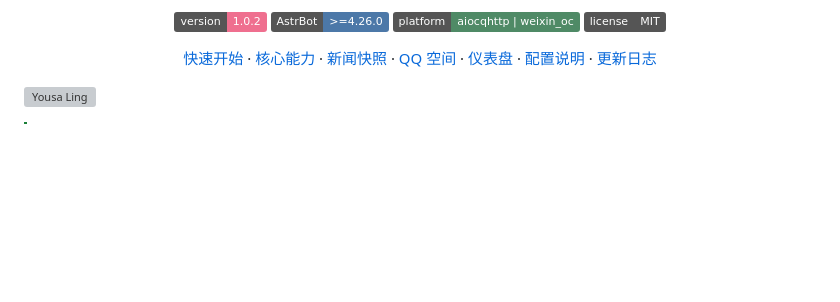
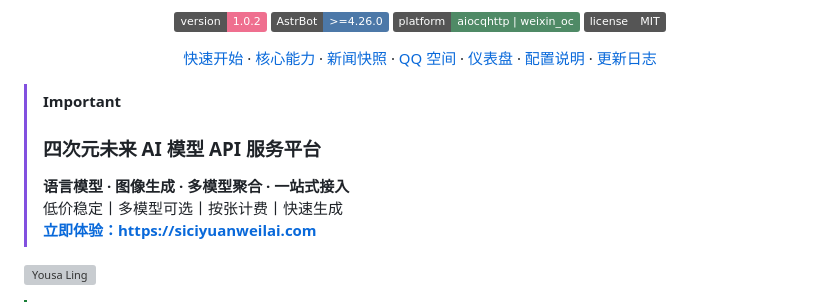
Before and after one commit to siciyuanweilai/astrbot_plugin_daily_share, a Markdown page: README.md, the part around the change. Rendered like a GitHub page; badges without logos; blank space fills up the shorter version; grey boxes are pictures that could not be loaded.

```diff
--- a/README.md
+++ b/README.md
@@ -25,6 +25,12 @@
 </p>
 
 </div>
+
+> [!IMPORTANT]
+> ### 四次元未来 AI 模型 API 服务平台
+> **语言模型 · 图像生成 · 多模型聚合 · 一站式接入**
+> 低价稳定丨多模型可选丨按张计费丨快速生成
+> **[立即体验：https://siciyuanweilai.com](https://siciyuanweilai.com)**
 
 [![Yousa Ling](https://count.getloli.com/get/@DailyShare?theme=yousa-ling)](https://github.com/siciyuanweilai/astrbot_plugin_daily_share)
 
```
